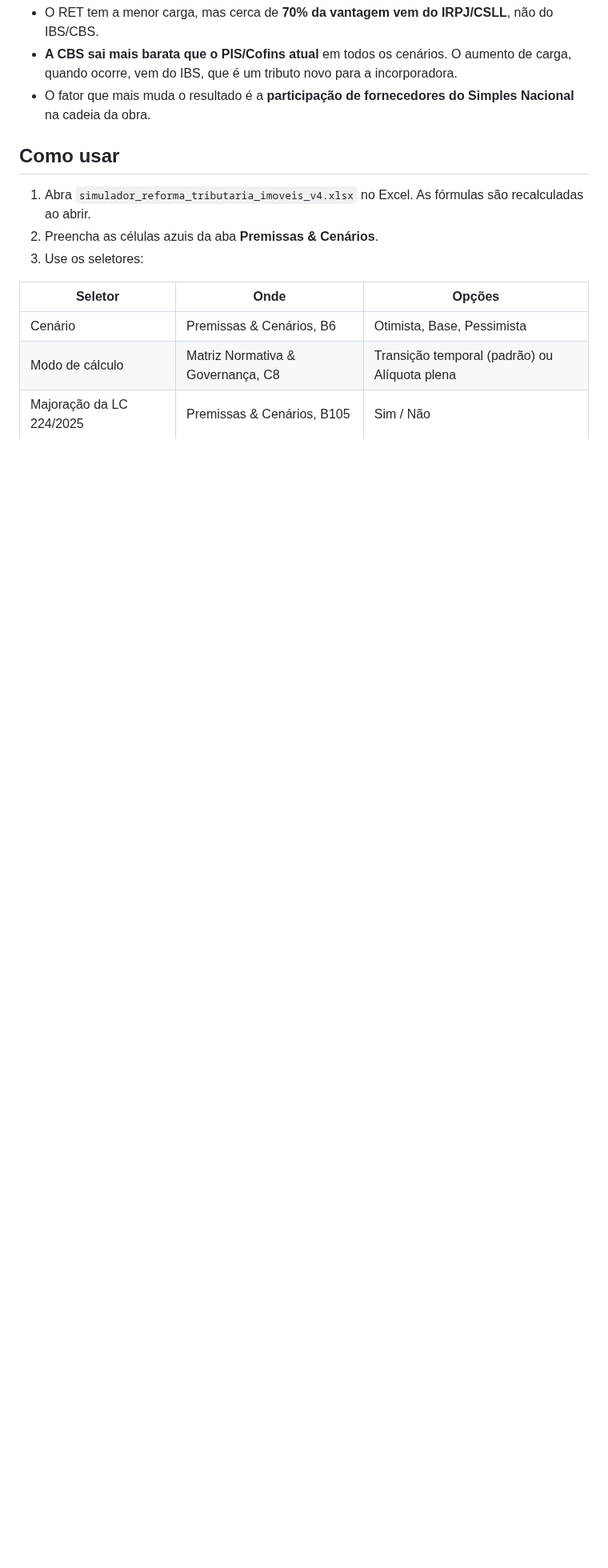
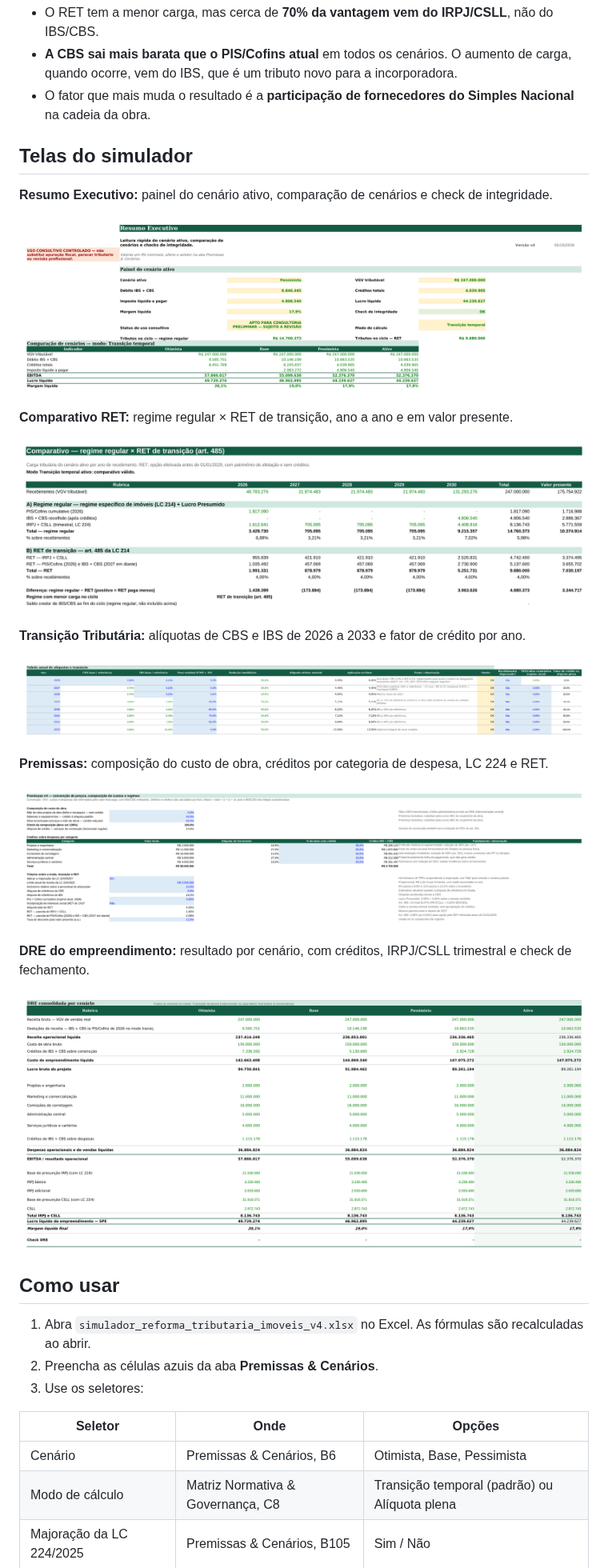
Before and after one commit to teixeirajoaoluz-boop/simulador-reforma-imobiliaria, a Markdown page: README.md, the part around the change. Shown at 80% size. Drawn GitHub-style; pictures changed too: docs/01_resumo.png (added), docs/02_comparativo_ret.png (added), docs/03_transicao.png (added); blank space fills up the shorter version.

Commit message:
Adiciona telas do simulador ao README e ajusta formatação da planilha
Prints do Resumo, Comparativo RET, Transição, Premissas e DRE em docs/.
Na planilha: anos sem separador de milhar, rótulos encurtados para não
cortar e alinhamento da tabela de transição.

Co-Authored-By: Claude Opus 5.5 <noreply@anthropic.com>
Claude-Session: https://claude.ai/code/session_01VNUG9G5PiaxGmiV8dk6CnD

```diff
--- a/README.md
+++ b/README.md
@@ -22,6 +22,28 @@ Ele responde às duas perguntas que uma incorporadora faz hoje:
 - **A CBS sai mais barata que o PIS/Cofins atual** em todos os cenários. O aumento de carga, quando ocorre, vem do IBS,
   que é um tributo novo para a incorporadora.
 - O fator que mais muda o resultado é a **participação de fornecedores do Simples Nacional** na cadeia da obra.
+
+## Telas do simulador
+
+**Resumo Executivo:** painel do cenário ativo, comparação de cenários e check de integridade.
+
+![Resumo Executivo](docs/01_resumo.png)
+
+**Comparativo RET:** regime regular × RET de transição, ano a ano e em valor presente.
+
+![Comparativo RET](docs/02_comparativo_ret.png)
+
+**Transição Tributária:** alíquotas de CBS e IBS de 2026 a 2033 e fator de crédito por ano.
+
+![Transição Tributária](docs/03_transicao.png)
+
+**Premissas:** composição do custo de obra, créditos por categoria de despesa, LC 224 e RET.
+
+![Premissas](docs/04_premissas.png)
+
+**DRE do empreendimento:** resultado por cenário, com créditos, IRPJ/CSLL trimestral e check de fechamento.
+
+![DRE do empreendimento](docs/05_dre.png)
 
 ## Como usar
 
```
Also changed, not shown: 1 other file.
